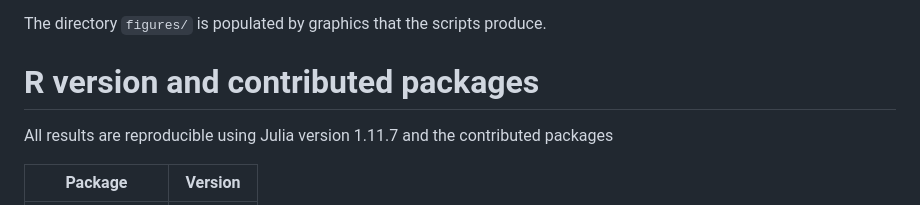
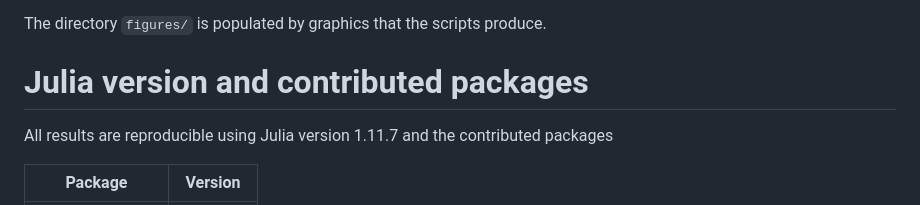
Before and after one commit to psterzinger/FAPL, a Markdown page: README.md, the part around the change. GitHub-like rendering.

```diff
--- a/README.md
+++ b/README.md
@@ -23,7 +23,7 @@ left empty.
 The directory `figures/` is populated by graphics that the scripts
 produce.
 
-# R version and contributed packages
+# Julia version and contributed packages
 
 All results are reproducible using Julia version 1.11.7 and the
 contributed packages
```
